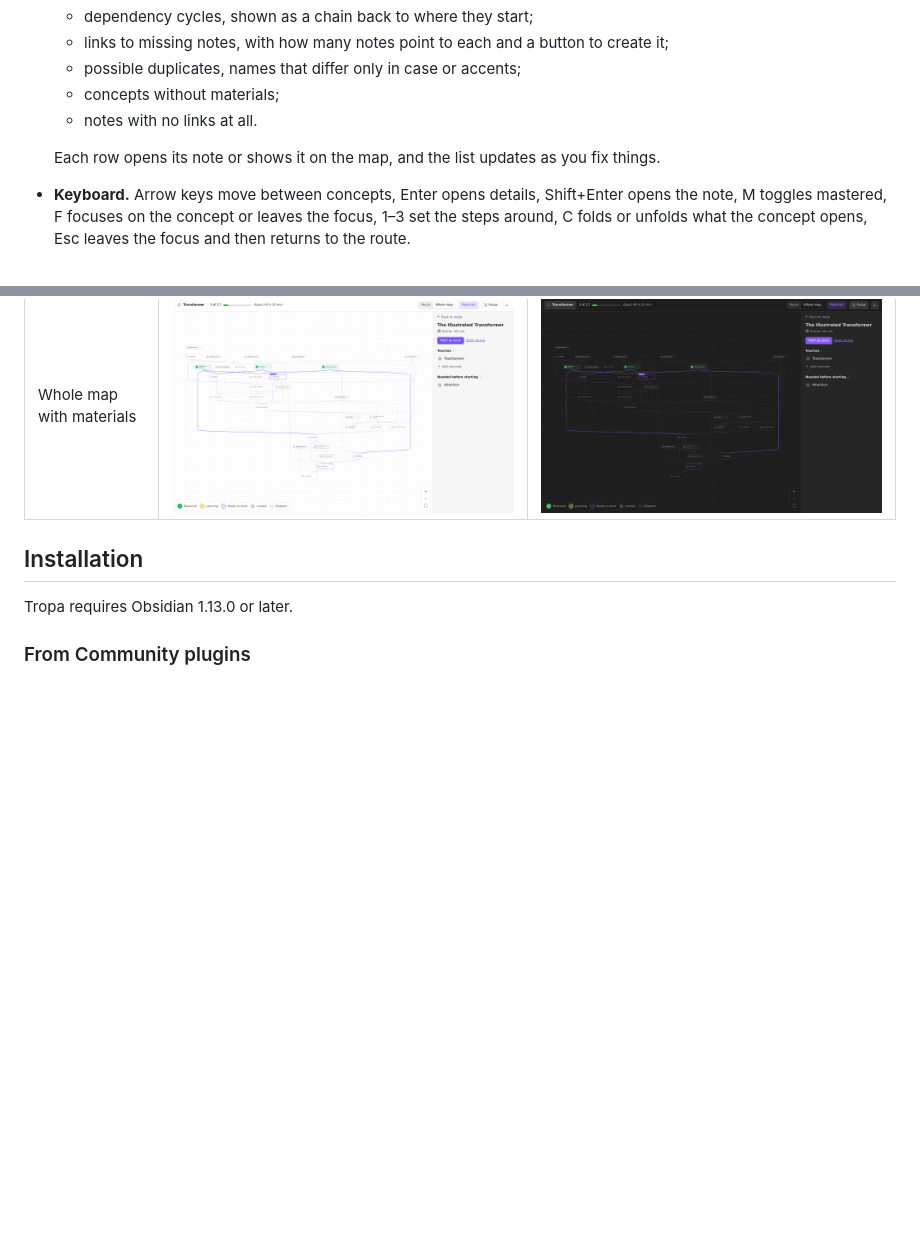
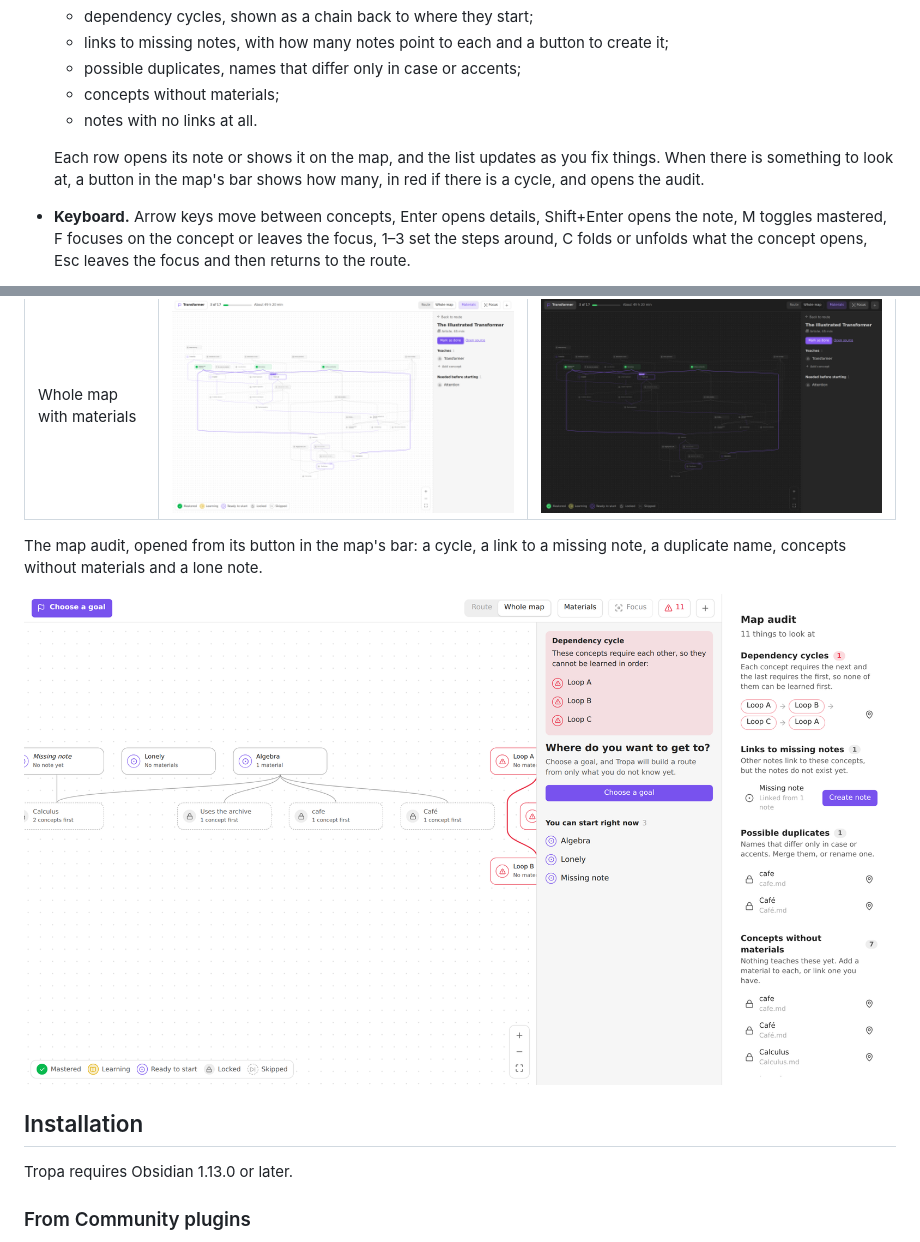
Before and after one commit to Darkildo/tropa, a Markdown page: README.md, 2 parts joined by grey strips. GitHub-like rendering; pictures changed too: docs/screenshots/audit-light.png (added); blank space fills up the shorter version.

```diff
--- a/README.md
+++ b/README.md
@@ -24,7 +24,7 @@ Tropa turns ordinary notes into a graph of concepts and learning materials, and
   - concepts without materials;
   - notes with no links at all.
 
-  Each row opens its note or shows it on the map, and the list updates as you fix things.
+  Each row opens its note or shows it on the map, and the list updates as you fix things. When there is something to look at, a button in the map's bar shows how many, in red if there is a cycle, and opens the audit.
 - **Keyboard.** Arrow keys move between concepts, Enter opens details, Shift+Enter opens the note, M toggles mastered, F focuses on the concept or leaves the focus, 1–3 set the steps around, C folds or unfolds what the concept opens, Esc leaves the focus and then returns to the route.
 - **33 languages.** The interface follows Obsidian's language, right-to-left included. See [Languages](#languages).
 
@@ -35,6 +35,10 @@ Tropa turns ordinary notes into a graph of concepts and learning materials, and
 | Route | ![Route, light](docs/screenshots/route-light.png) | ![Route, dark](docs/screenshots/route-dark.png) |
 | Concept details | ![Concept, light](docs/screenshots/concept-light.png) | ![Concept, dark](docs/screenshots/concept-dark.png) |
 | Whole map with materials | ![Map, light](docs/screenshots/map-light.png) | ![Map, dark](docs/screenshots/map-dark.png) |
+
+The map audit, opened from its button in the map's bar: a cycle, a link to a missing note, a duplicate name, concepts without materials and a lone note.
+
+![Map audit, light](docs/screenshots/audit-light.png)
 
 ## Installation
 
```
Also changed, not shown: README.ru.md (+5 -1 lines), 2 other files.
